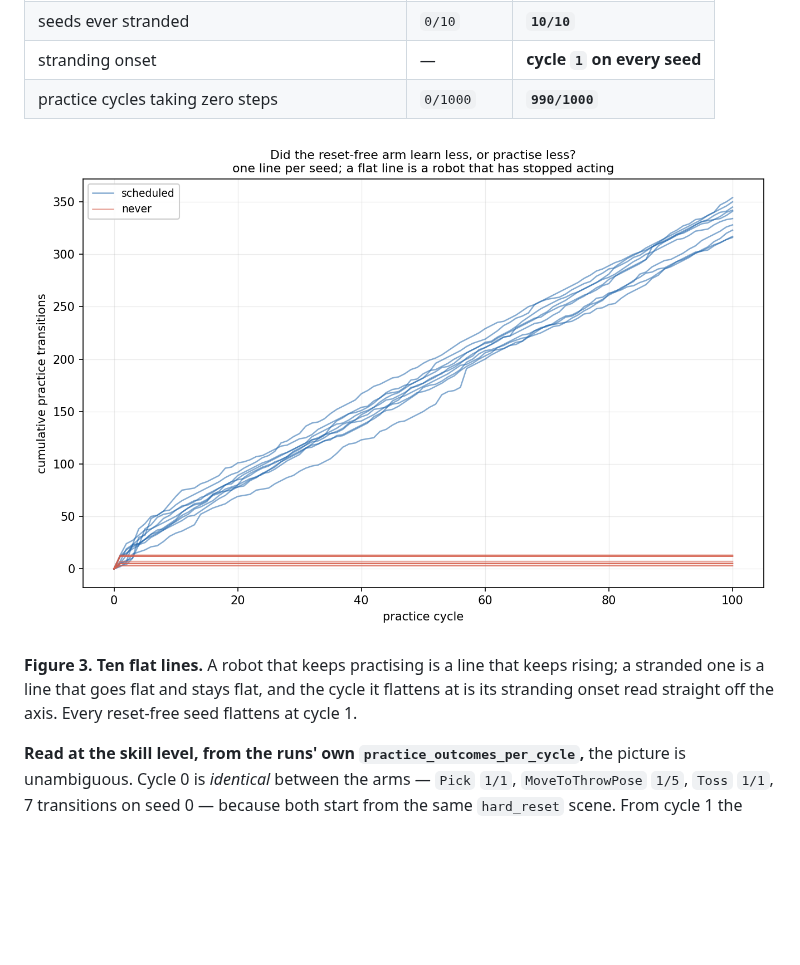
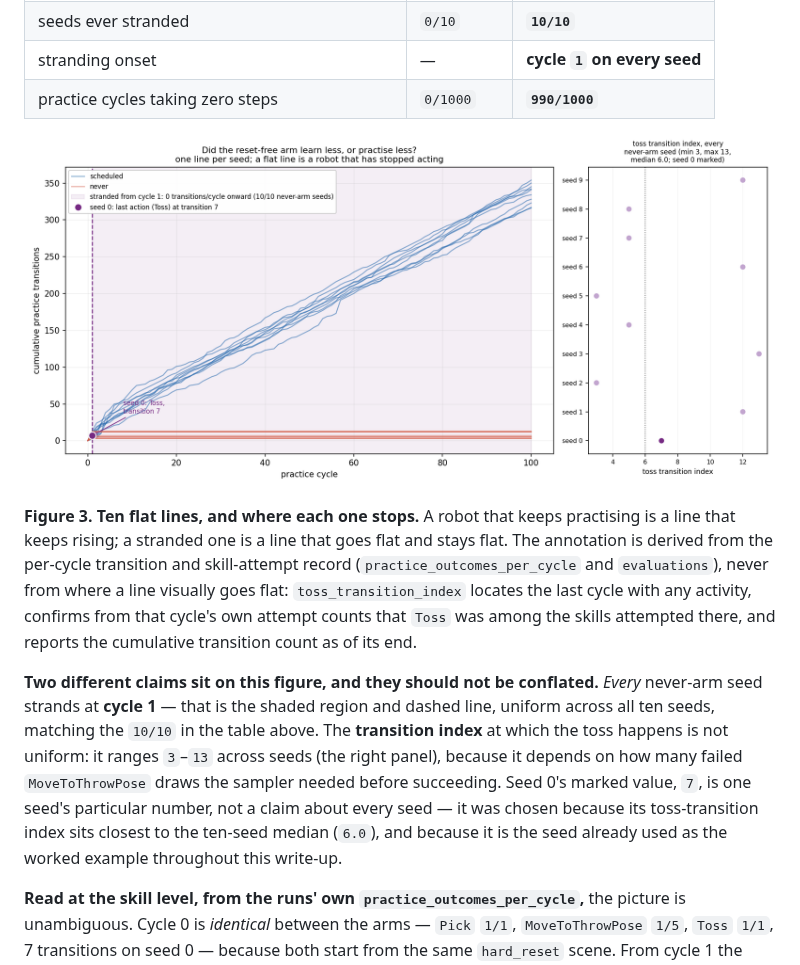
Before and after one commit to joshnroy/human-in-the-loop-practice-makes-perfect, a Markdown page: docs/experiment-logs/2026-08-08-tossing3d-reset-free-remeasured.md, the part around the change. GitHub-like rendering; pictures changed too: docs/experiment-logs/2026-08-08-tossing3d-reset-free-remeasured-practice.png; blank space fills up the shorter version.

```diff
--- a/docs/experiment-logs/2026-08-08-tossing3d-reset-free-remeasured.md
+++ b/docs/experiment-logs/2026-08-08-tossing3d-reset-free-remeasured.md
@@ -235,11 +235,25 @@ is the mildest and seed 0 (`9.0 → 0.0`) the most complete.
 | stranding onset | — | **cycle `1` on every seed** |
 | practice cycles taking zero steps | `0/1000` | **`990/1000`** |
 
-![Cumulative practice transitions against practice cycle, one line per seed. The ten scheduled lines rise steadily and linearly to between 316 and 354 by cycle 100. The ten reset-free lines rise only in the first cycle, to between 3 and 13, and are then perfectly flat for the remaining ninety-nine cycles.](2026-08-08-tossing3d-reset-free-remeasured-practice.png)
+![Cumulative practice transitions against practice cycle, one line per seed, left panel. The ten scheduled lines rise steadily and linearly to between 316 and 354 by cycle 100. The ten reset-free lines rise only in the first cycle, to between 3 and 13, and are then perfectly flat for the remaining ninety-nine cycles. A shaded region and dashed vertical line mark cycle 1 onward as stranded (0 transitions/cycle, 10/10 never-arm seeds), and a marker on seed 0's curve is labelled "seed 0: last action (Toss) at transition 7". A small right panel plots the toss transition index for all ten never-arm seeds as a dot strip -- 3, 3, 5, 5, 5, 7, 12, 12, 12, 13 -- with seed 0's value of 7 marked in a darker colour near the median of 6.0.](2026-08-08-tossing3d-reset-free-remeasured-practice.png)
 
-**Figure 3. Ten flat lines.** A robot that keeps practising is a line that keeps rising;
-a stranded one is a line that goes flat and stays flat, and the cycle it flattens at is
-its stranding onset read straight off the axis. Every reset-free seed flattens at cycle 1.
+**Figure 3. Ten flat lines, and where each one stops.** A robot that keeps practising is
+a line that keeps rising; a stranded one is a line that goes flat and stays flat. The
+annotation is derived from the per-cycle transition and skill-attempt record
+(`practice_outcomes_per_cycle` and `evaluations`), never from where a line visually goes
+flat: `toss_transition_index` locates the last cycle with any activity, confirms from
+that cycle's own attempt counts that `Toss` was among the skills attempted there, and
+reports the cumulative transition count as of its end.
+
+**Two different claims sit on this figure, and they should not be conflated.** *Every*
+never-arm seed strands at **cycle 1** — that is the shaded region and dashed line, uniform
+across all ten seeds, matching the `10/10` in the table above. The **transition index** at
+which the toss happens is not uniform: it ranges `3`–`13` across seeds (the right panel),
+because it depends on how many failed `MoveToThrowPose` draws the sampler needed before
+succeeding. Seed 0's marked value, `7`, is one seed's particular number, not a claim about
+every seed — it was chosen because its toss-transition index sits closest to the ten-seed
+median (`6.0`), and because it is the seed already used as the worked example throughout
+this write-up.
 
 **Read at the skill level, from the runs' own `practice_outcomes_per_cycle`,** the picture
 is unambiguous. Cycle 0 is *identical* between the arms — `Pick` `1/1`,
```
Also changed, not shown: 2 other files.
